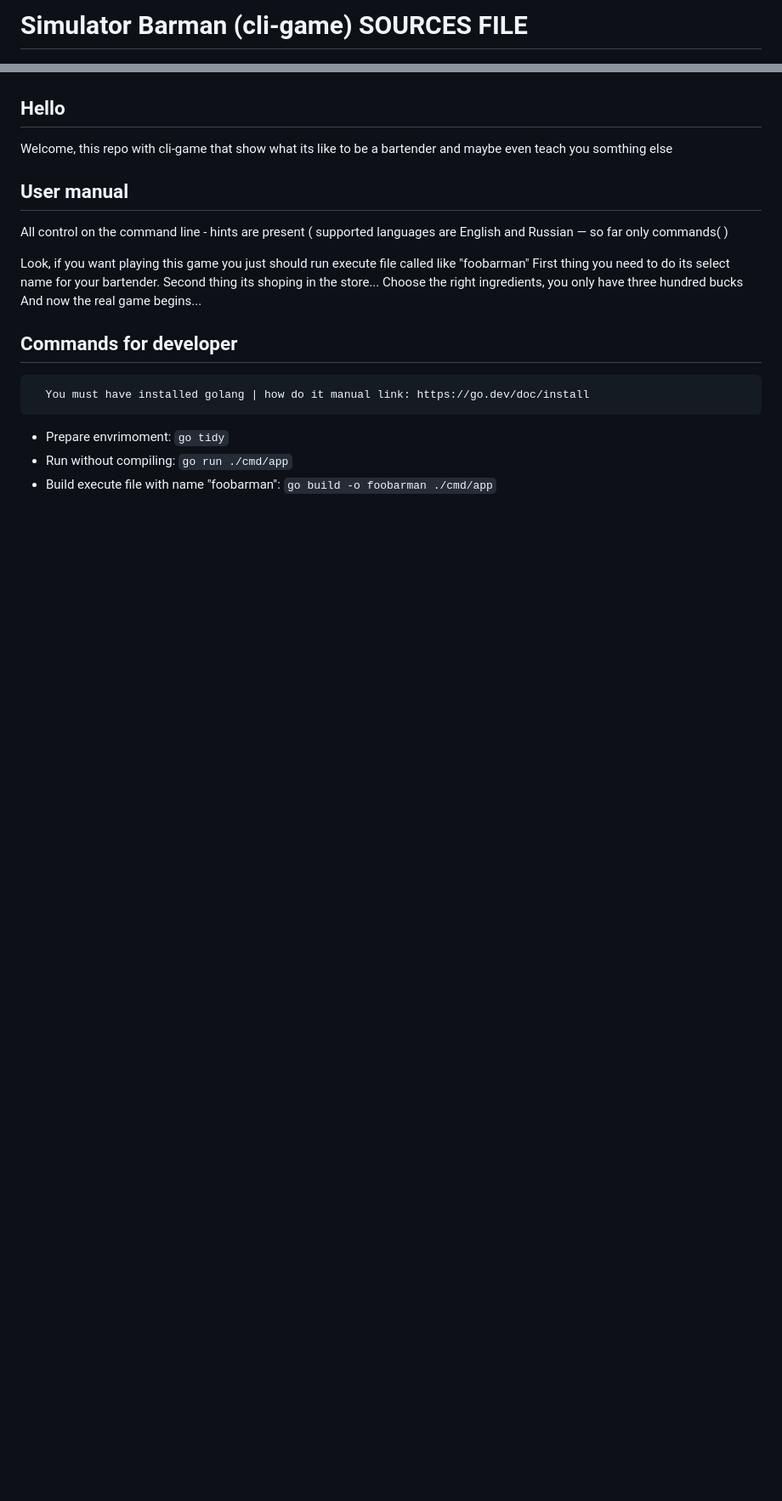
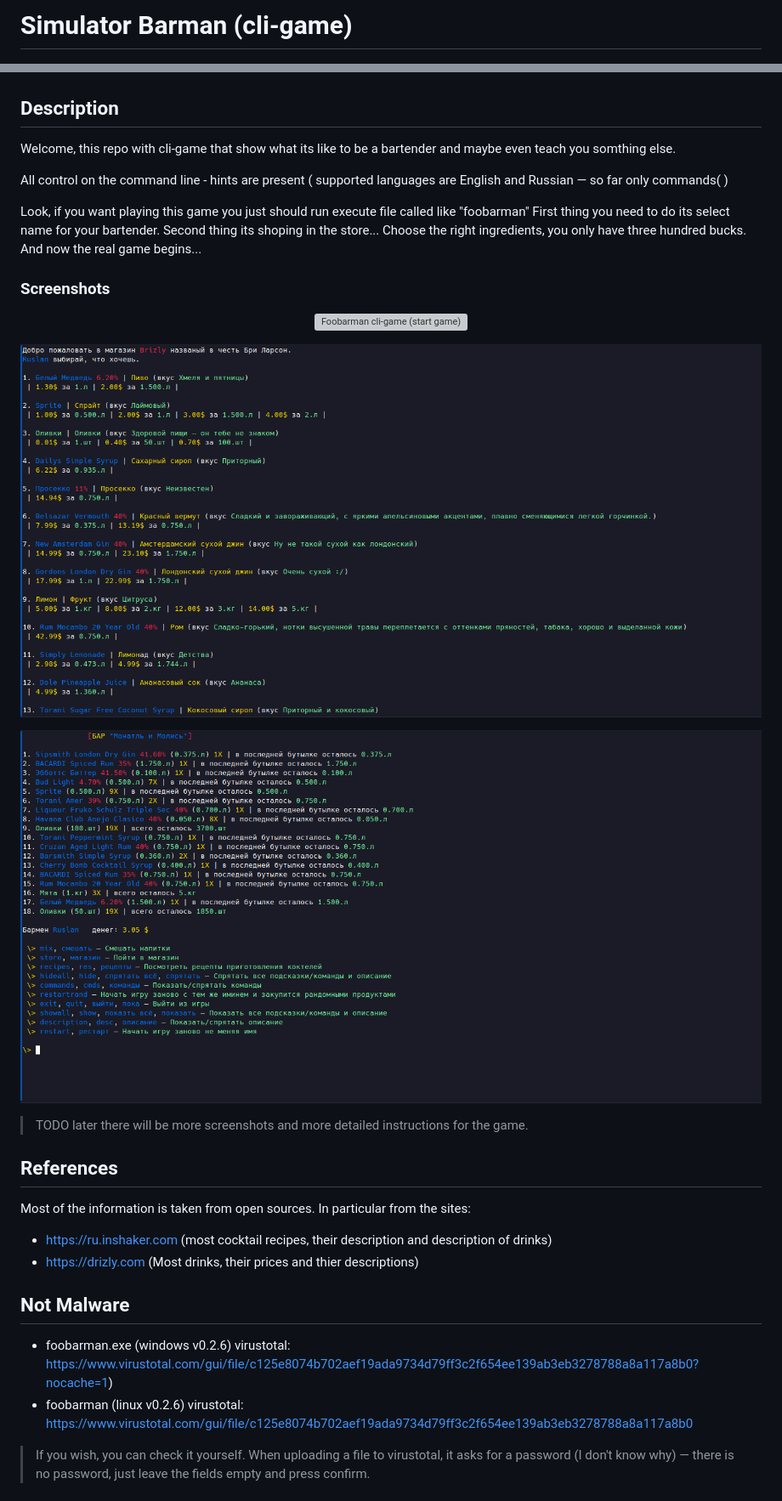
Before and after one commit to devllart/foobarman, a Markdown page: Readme.md, 2 parts joined by grey strips. Shown: that part at 85% size. Drawn GitHub-style; pictures changed too: assets/bar.png (added), assets/store.png (added); blank space fills up the shorter version; grey boxes are pictures that could not be loaded.

Commit message:
v 0.2.6

````diff
--- a/Readme.md
+++ b/Readme.md
@@ -1,29 +1,46 @@
-# Simulator Barman (cli-game) SOURCES FILE
+# Simulator Barman (cli-game)
 
 <p align="center">
   <img src="./assets/logogame.jpg" alt="Foobarman cli-game"/>
 </p>
 
-## Hello
+## Description
 
 Welcome, this repo with cli-game that show what its like to be a bartender
-and maybe even teach you somthing else
-
-## User manual
+and maybe even teach you somthing else.
 
 All control on the command line - hints are present ( supported languages are English and Russian — so far only commands( )
 
 Look, if you want playing this game you just should run execute file called like "foobarman"
 First thing you need to do its select name for your bartender.
-Second thing its shoping in the store... Choose the right ingredients, you only have three hundred bucks
+Second thing its shoping in the store... Choose the right ingredients, you only have three hundred bucks.
 And now the real game begins...
 
-## Commands for developer
+### Screenshots
+<p align="center">
+  <img src="./assets/start_game.jpg" alt="Foobarman cli-game (start game)"/>
+</p>
+<p align="center">
+  <img src="./assets/store.png" alt="Foobarman cli-game (store)"/>
+</p>
+<p align="center">
+  <img src="./assets/bar.png" alt="Foobarman cli-game (bar)"/>
+</p>
 
-```
-  You must have installed golang | how do it manual link: https://go.dev/doc/install
-```
+> TODO later there will be more screenshots and more detailed instructions for the game.
 
-* Prepare envrimoment: ```go tidy```
-* Run without compiling: ```go run ./cmd/app```
-* Build execute file with name "foobarman": ```go build -o foobarman ./cmd/app```
+## References
+
+Most of the information is taken from open sources. In particular from the sites:
+- https://ru.inshaker.com (most cocktail recipes, their description and description of drinks)
+- https://drizly.com (Most drinks, their prices and thier descriptions)
+
+## Not Malware
+
+- foobarman.exe (windows v0.2.6) virustotal: https://www.virustotal.com/gui/file/c125e8074b702aef19ada9734d79ff3c2f654ee139ab3eb3278788a8a117a8b0?nocache=1)
+- foobarman (linux v0.2.6) virustotal: https://www.virustotal.com/gui/file/c125e8074b702aef19ada9734d79ff3c2f654ee139ab3eb3278788a8a117a8b0
+
+> If you wish, you can check it yourself.
+> When uploading a file to virustotal, it asks for a password (I don't know why) — there is no password,
+> just leave the fields empty and press confirm.
+
````
Also changed, not shown: other parts of Readme.md (+24 -0 lines), assets/start_game.png (added).
